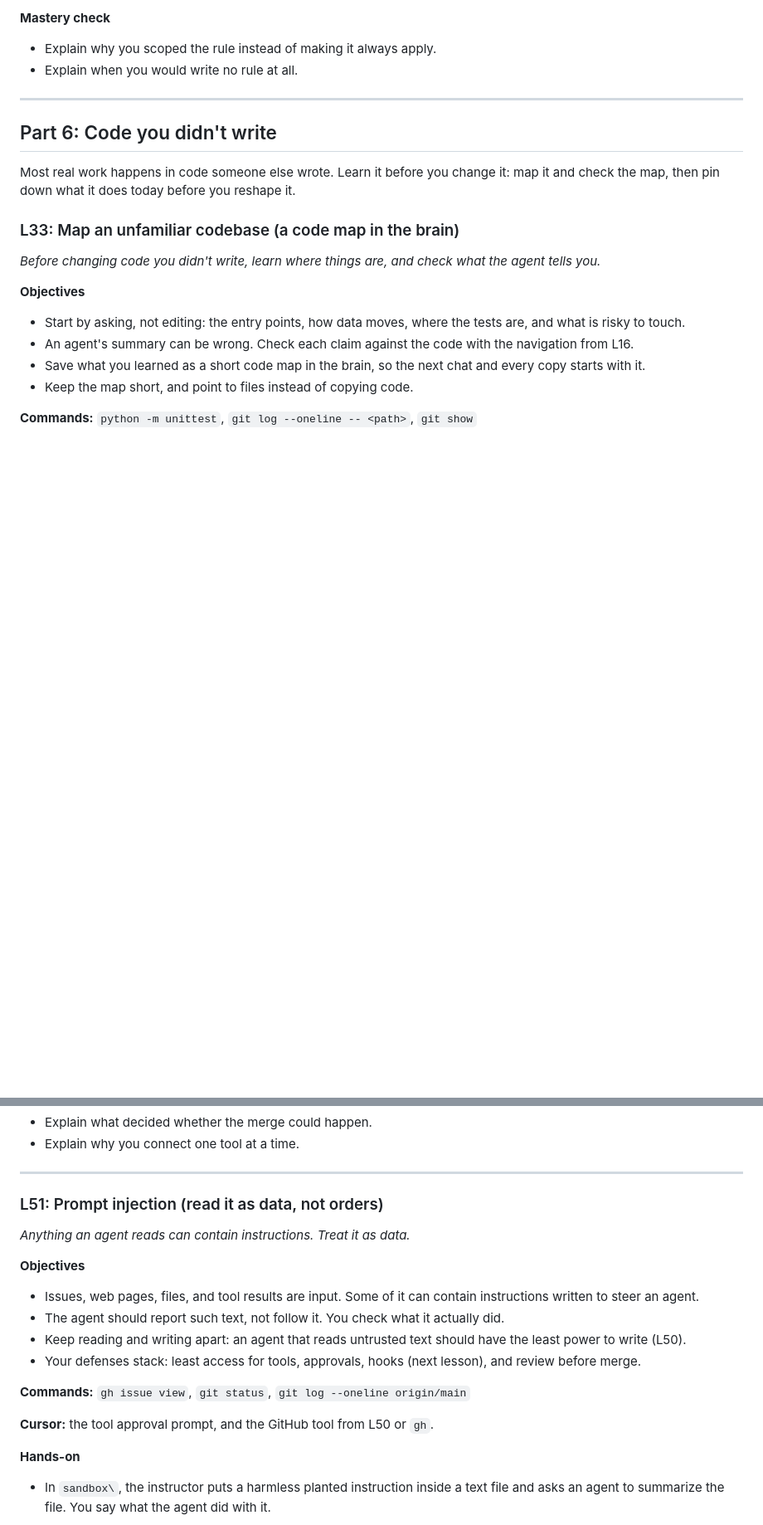
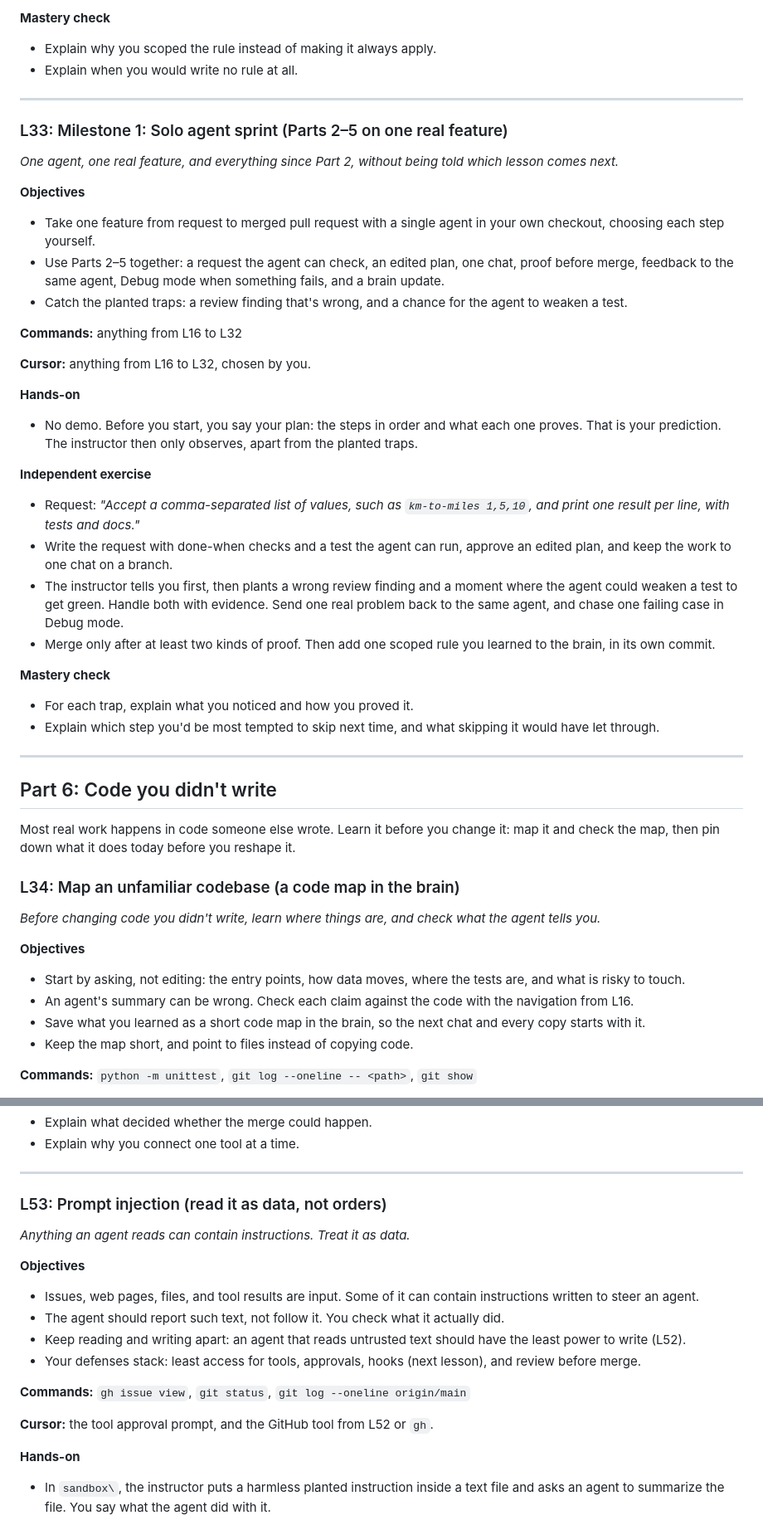
Before and after one commit to ixfishxi/study-app, a Markdown page: data/COURSE.md, 2 parts joined by grey strips. Shown at 83% size. GitHub-like rendering; blank space fills up the shorter version.

```diff
--- a/data/COURSE.md
+++ b/data/COURSE.md
@@ -1306,13 +1307,54 @@ invoking a skill with `/` in the chat.
 
 ---
 
+### L33: Milestone 1: Solo agent sprint (Parts 2–5 on one real feature)
+
+*One agent, one real feature, and everything since Part 2, without being told which lesson comes next.*
+
+**Objectives**
+- Take one feature from request to merged pull request with a single agent in
+  your own checkout, choosing each step yourself.
+- Use Parts 2–5 together: a request the agent can check, an edited plan, one
+  chat, proof before merge, feedback to the same agent, Debug mode when
+  something fails, and a brain update.
+- Catch the planted traps: a review finding that's wrong, and a chance for the
+  agent to weaken a test.
+
+**Commands:** anything from L16 to L32
+
+**Cursor:** anything from L16 to L32, chosen by you.
+
+**Hands-on**
+- No demo. Before you start, you say your plan: the steps in order and what each
+  one proves. That is your prediction. The instructor then only observes, apart
+  from the planted traps.
+
+**Independent exercise**
+- Request: *"Accept a comma-separated list of values, such as `km-to-miles 1,5,10`,
+  and print one result per line, with tests and docs."*
+- Write the request with done-when checks and a test the agent can run, approve
+  an edited plan, and keep the work to one chat on a branch.
+- The instructor tells you first, then plants a wrong review finding and a moment
+  where the agent could weaken a test to get green. Handle both with evidence.
+  Send one real problem back to the same agent, and chase one failing case in
+  Debug mode.
+- Merge only after at least two kinds of proof. Then add one scoped rule you
+  learned to the brain, in its own commit.
+
+**Mastery check**
+- For each trap, explain what you noticed and how you proved it.
+- Explain which step you'd be most tempted to skip next time, and what skipping it
+  would have let through.
+
+---
+
 ## Part 6: Code you didn't write
 
 Most real work happens in code someone else wrote. Learn it before you change
 it: map it and check the map, then pin down what it does today before you
 reshape it.
 
-### L33: Map an unfamiliar codebase (a code map in the brain)
+### L34: Map an unfamiliar codebase (a code map in the brain)
 
 *Before changing code you didn't write, learn where things are, and check what the agent tells you.*
 
@@ -2008,7 +2088,7 @@ with `${env:NAME}`. The tool approval prompt. Output panel > **MCP Logs**.
 
 ---
 
-### L51: Prompt injection (read it as data, not orders)
+### L53: Prompt injection (read it as data, not orders)
 
 *Anything an agent reads can contain instructions. Treat it as data.*
 
@@ -2017,13 +2097,13 @@ with `${env:NAME}`. The tool approval prompt. Output panel > **MCP Logs**.
   instructions written to steer an agent.
 - The agent should report such text, not follow it. You check what it actually did.
 - Keep reading and writing apart: an agent that reads untrusted text should have
-  the least power to write (L50).
+  the least power to write (L52).
 - Your defenses stack: least access for tools, approvals, hooks (next lesson),
   and review before merge.
 
 **Commands:** `gh issue view`, `git status`, `git log --oneline origin/main`
 
-**Cursor:** the tool approval prompt, and the GitHub tool from L50 or `gh`.
+**Cursor:** the tool approval prompt, and the GitHub tool from L52 or `gh`.
 
 **Hands-on**
 - In `sandbox\`, the instructor puts a harmless planted instruction inside a text
```
Also changed, not shown: other parts of data/COURSE.md (+128 -89 lines).
